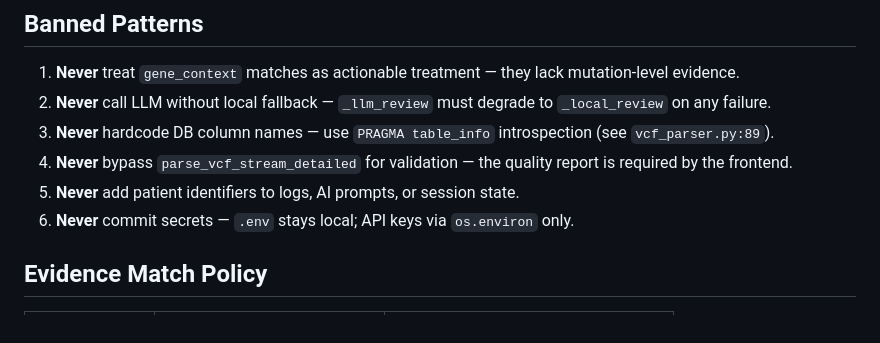
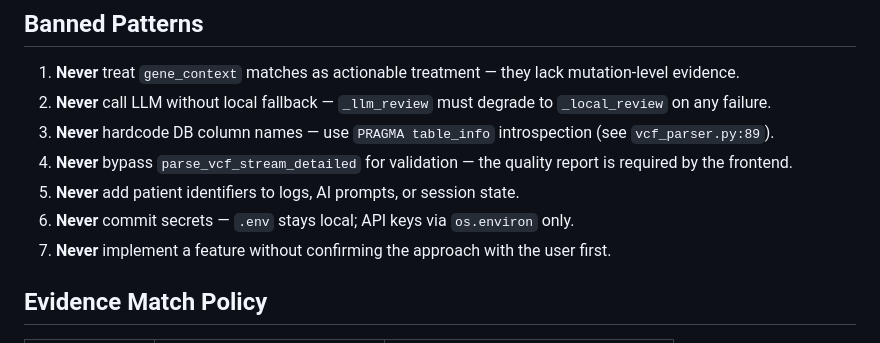
Before and after one commit to aishwarya-mol-2046/PharmaGen, a Markdown page: AGENTS.md, the part around the change. Rendered like a GitHub page.

Commit message:
feat: add rule to confirm approach before implementing features
Agents must ask the user before implementing any specific feature
to ensure alignment on approach and avoid wasted effort.

```diff
--- a/AGENTS.md
+++ b/AGENTS.md
@@ -111,6 +111,7 @@ def review_evidence(evidence: dict, context: str) -> dict:
 4. **Never** bypass `parse_vcf_stream_detailed` for validation — the quality report is required by the frontend.
 5. **Never** add patient identifiers to logs, AI prompts, or session state.
 6. **Never** commit secrets — `.env` stays local; API keys via `os.environ` only.
+7. **Never** implement a feature without confirming the approach with the user first.
 
 ## Evidence Match Policy
 
```
